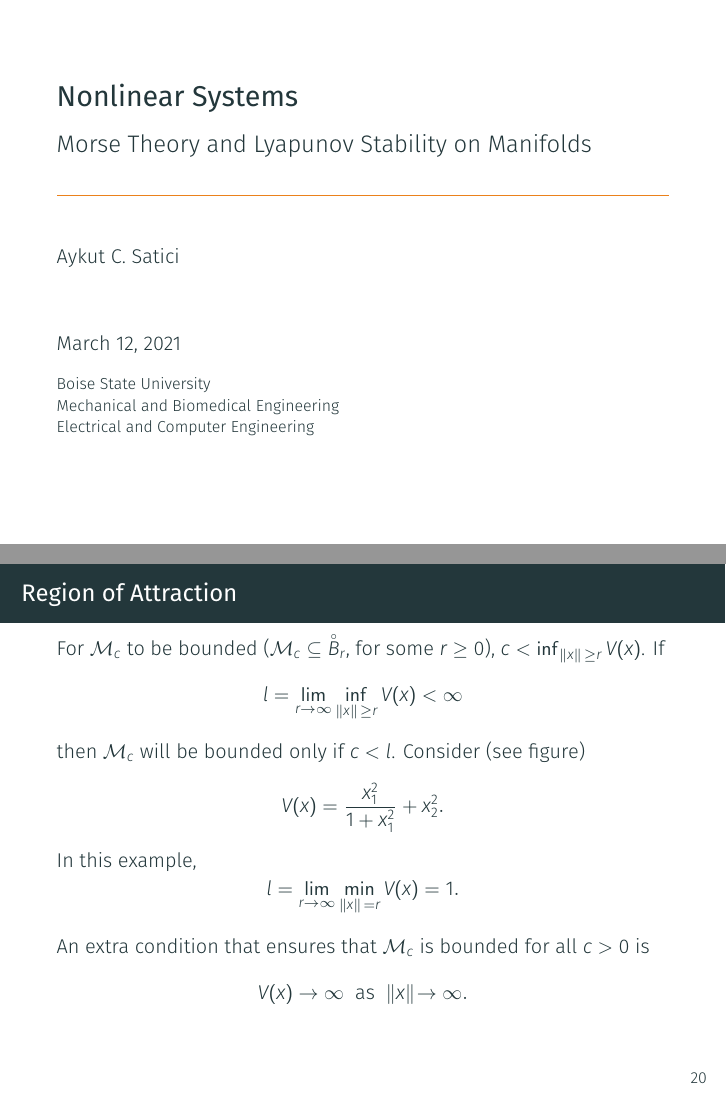
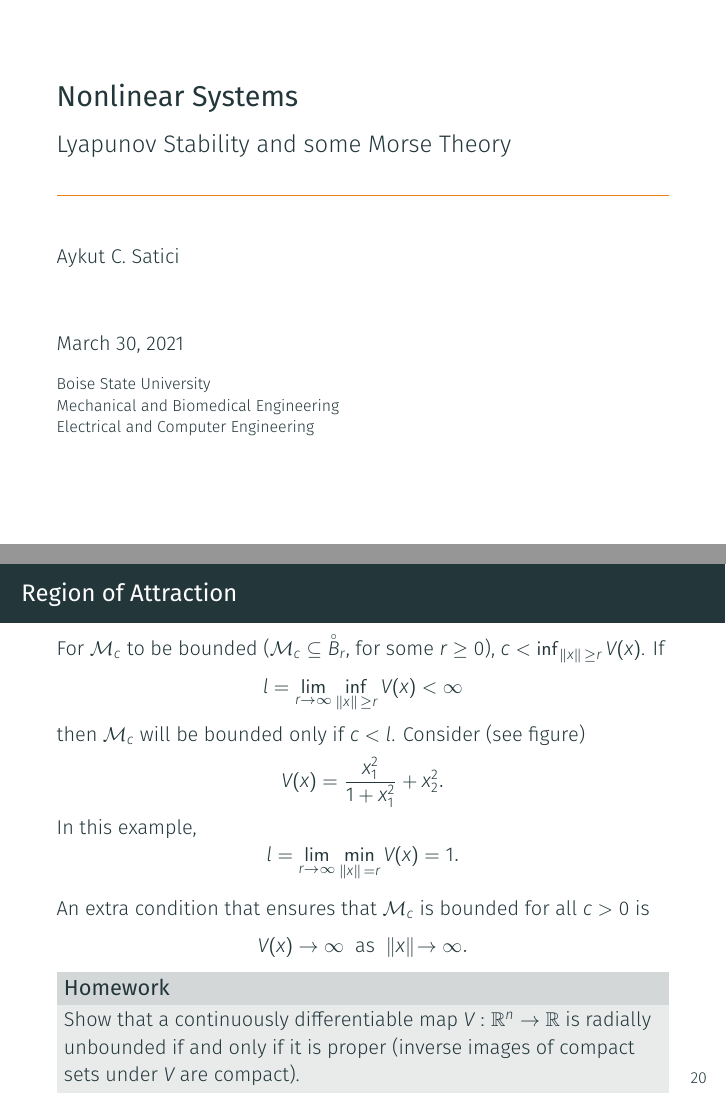
Before and after one commit to Symplectomorphism/nonlinear-systems, LaTeX slides (lyapunov/lyapunov.tex, which reads lyapunov/slides/analysis.tex): pages 1 and 26 of 42, joined at a grey line. Compiled offline with XeLaTeX; a missing font is replaced by an installed copy or a similar font.

Commit message:
proper iff radially unbounded

```diff
--- a/lyapunov/lyapunov.tex
+++ b/lyapunov/lyapunov.tex
@@ -23,7 +23,7 @@
     Nonlinear Systems
 }
 \subtitle[]{
-    Morse Theory and Lyapunov Stability on Manifolds
+    Lyapunov Stability and some Morse Theory
 }
 \author[Aykut C. Satici]{
     Aykut C. Satici \\
@@ -37,7 +37,7 @@
     % \medskip
     % Doctoral Comprehensive Examination
 }
-\date{March 12, 2021}
+\date{March 30, 2021}
 
 \begin{document}
 
--- a/lyapunov/slides/analysis.tex
+++ b/lyapunov/slides/analysis.tex
@@ -295,6 +295,12 @@
     condition that ensures that $\mc{M}_c$ is bounded for all $c > 0$ is \[ V(x)
     \to \infty \; \text{ as } \; \norm{x}{} \to \infty. \]
     }
+    \vspace{-5mm}
+    \begin{block}{Homework}
+        Show that a continuously differentiable map $V: \mathbb{R}^n \rightarrow
+        \mathbb{R}$ is radially unbounded if and only if it is proper (inverse
+        images of compact sets under $V$ are compact).
+    \end{block}
 \end{frame}
 
 \begin{frame}
```
Also changed, not shown: lyapunov/slides/definitions.tex (+2 -2 lines), lyapunov/lyapunov.pdf, 3 other files.
